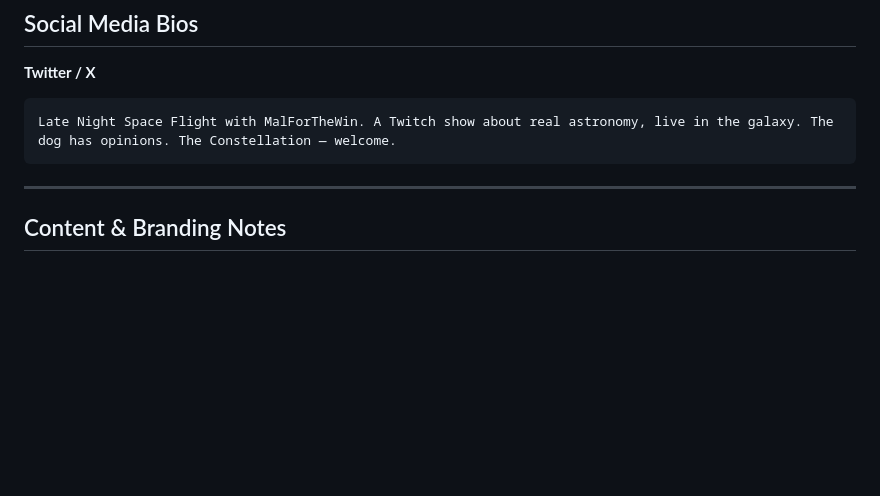
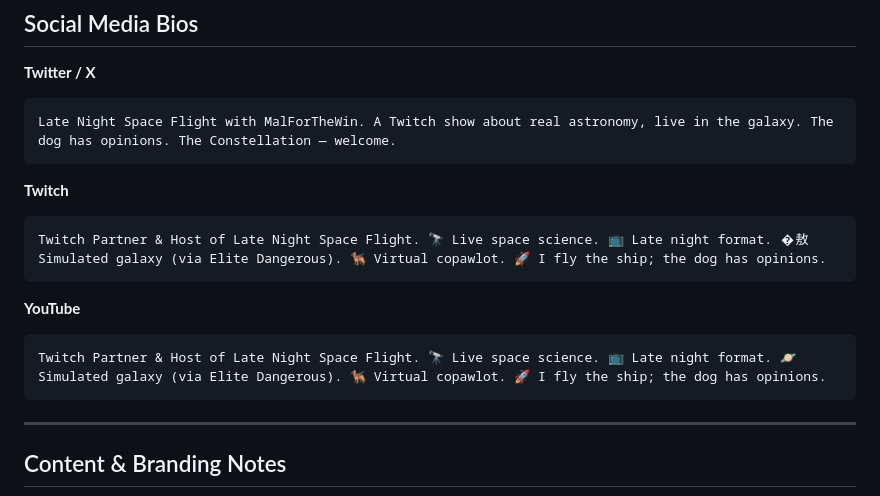
Before and after one commit to MalForTheWin/malforthewin, a Markdown page: README.md, the part around the change. Rendered like a GitHub page; blank space fills up the shorter version.

````diff
--- a/README.md
+++ b/README.md
@@ -116,6 +116,16 @@ Deploys automatically via GitHub Pages on every push to `main`. No build step re
 Late Night Space Flight with MalForTheWin. A Twitch show about real astronomy, live in the galaxy. The dog has opinions. The Constellation — welcome.
 ```
 
+**Twitch**
+```
+Twitch Partner & Host of Late Night Space Flight. 🔭 Live space science. 📺 Late night format. �敖 Simulated galaxy (via Elite Dangerous). 🐕‍🦺 Virtual copawlot. 🚀 I fly the ship; the dog has opinions.
+```
+
+**YouTube**
+```
+Twitch Partner & Host of Late Night Space Flight. 🔭 Live space science. 📺 Late night format. 🪐 Simulated galaxy (via Elite Dangerous). 🐕‍🦺 Virtual copawlot. 🚀 I fly the ship; the dog has opinions.
+```
+
 ---
 
 ## Content & Branding Notes
````
